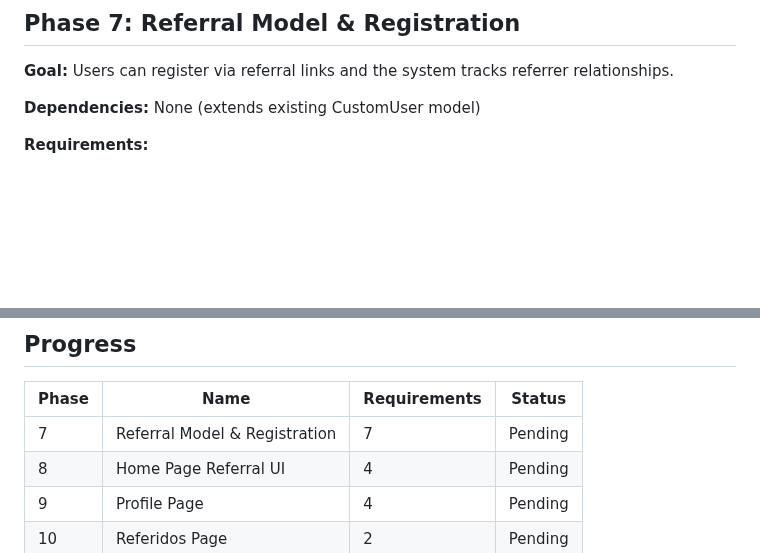
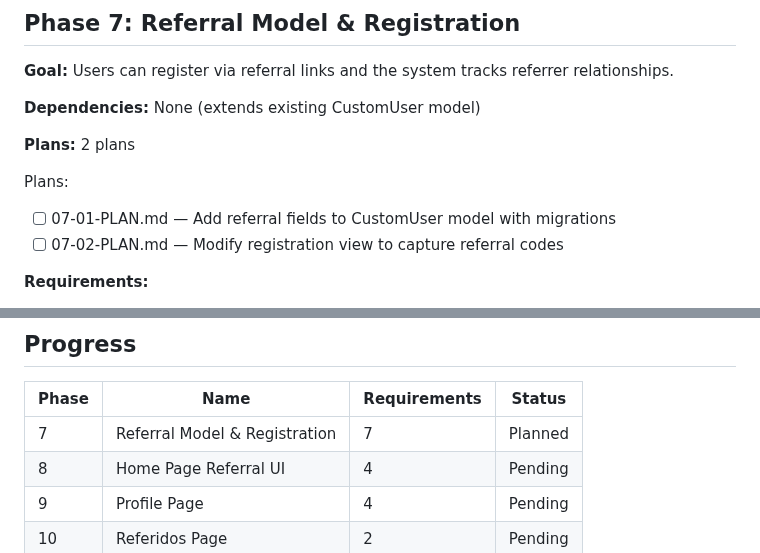
Before and after one commit to 0100-0100/Pagina-Madre-1, a Markdown page: .planning/ROADMAP.md, 2 parts joined by grey strips. GitHub-like rendering; blank space fills up the shorter version.

Commit message:
docs(07): create phase plan for Referral Model & Registration
Phase 07: Referral Model & Registration
- 2 plans in 2 waves
- Plan 01 (Wave 1): Model fields + migrations + admin
- Plan 02 (Wave 2): Registration view referral capture
- Covers REF-01 through REF-04, REG-01 through REG-03

Co-Authored-By: Claude Opus 4.5 <noreply@anthropic.com>

```diff
--- a/.planning/ROADMAP.md
+++ b/.planning/ROADMAP.md
@@ -16,6 +16,12 @@ Add referral tracking system to the authentication portal. Users get unique refe
 **Goal:** Users can register via referral links and the system tracks referrer relationships.
 
 **Dependencies:** None (extends existing CustomUser model)
+
+**Plans:** 2 plans
+
+Plans:
+- [ ] 07-01-PLAN.md — Add referral fields to CustomUser model with migrations
+- [ ] 07-02-PLAN.md — Modify registration view to capture referral codes
 
 **Requirements:**
 - REF-01: CustomUser has unique 8-char alphanumeric referral_code field (auto-generated)
@@ -94,7 +100,7 @@ Add referral tracking system to the authentication portal. Users get unique refe
 
 | Phase | Name | Requirements | Status |
 |-------|------|--------------|--------|
-| 7 | Referral Model & Registration | 7 | Pending |
+| 7 | Referral Model & Registration | 7 | Planned |
 | 8 | Home Page Referral UI | 4 | Pending |
 | 9 | Profile Page | 4 | Pending |
 | 10 | Referidos Page | 2 | Pending |
```
Also changed, not shown: 2 other files.
